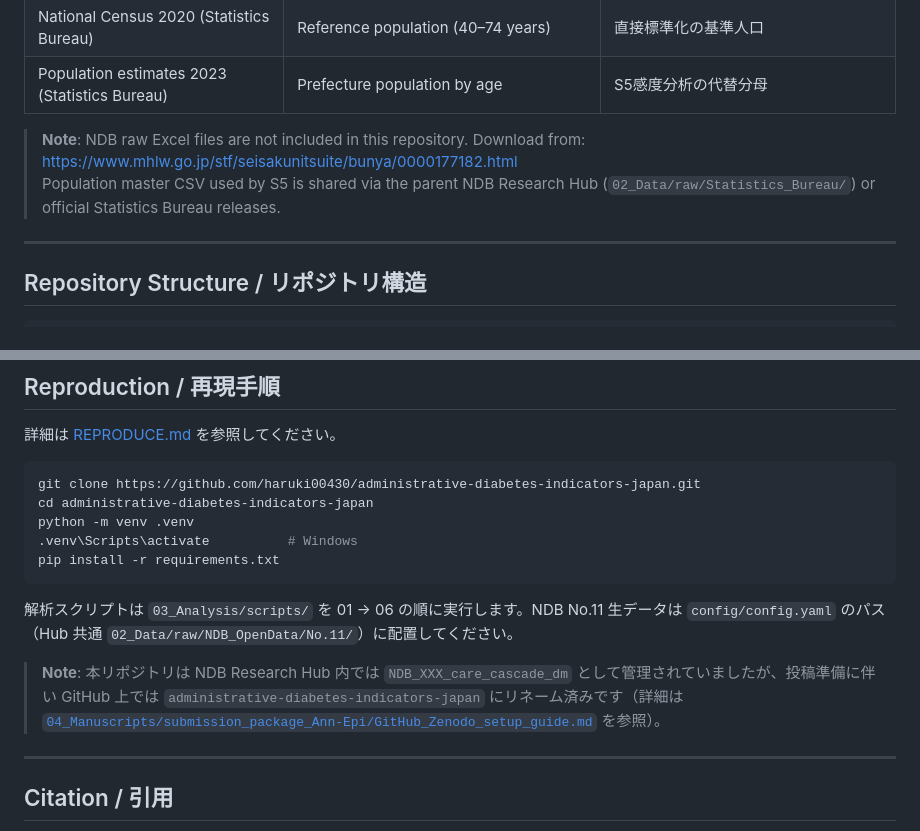
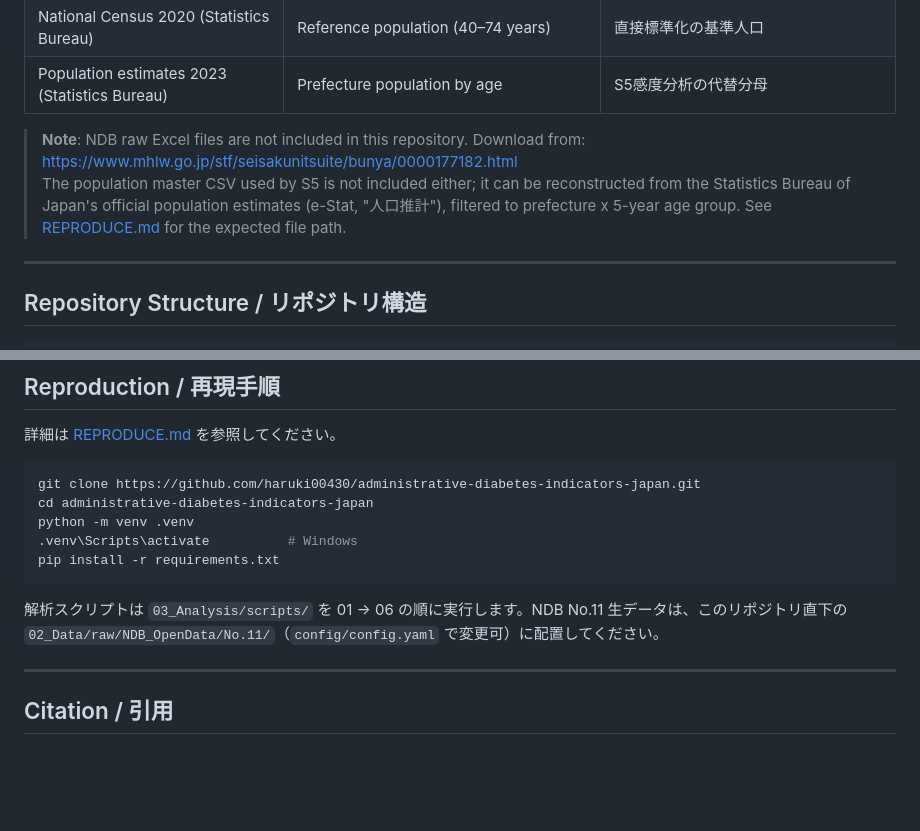
Before and after one commit to haruki00430/administrative-diabetes-indicators-japan, a Markdown page: README.md, 2 parts joined by grey strips. Rendered like a GitHub page; blank space fills up the shorter version.

````diff
--- a/README.md
+++ b/README.md
@@ -40,7 +40,7 @@ This repository contains analysis code for a nationwide ecological study examini
 | Population estimates 2023 (Statistics Bureau) | Prefecture population by age | S5感度分析の代替分母 |
 
 > **Note**: NDB raw Excel files are not included in this repository. Download from: https://www.mhlw.go.jp/stf/seisakunitsuite/bunya/0000177182.html
-> Population master CSV used by S5 is shared via the parent NDB Research Hub (`02_Data/raw/Statistics_Bureau/`) or official Statistics Bureau releases.
+> The population master CSV used by S5 is not included either; it can be reconstructed from the Statistics Bureau of Japan's official population estimates (e-Stat, "人口推計"), filtered to prefecture x 5-year age group. See [REPRODUCE.md](REPRODUCE.md) for the expected file path.
 
 ---
 
@@ -87,9 +87,7 @@ python -m venv .venv
 pip install -r requirements.txt
 ```
 
-解析スクリプトは `03_Analysis/scripts/` を 01 → 06 の順に実行します。NDB No.11 生データは `config/config.yaml` のパス（Hub 共通 `02_Data/raw/NDB_OpenData/No.11/`）に配置してください。
-
-> **Note**: 本リポジトリは NDB Research Hub 内では `NDB_XXX_care_cascade_dm` として管理されていましたが、投稿準備に伴い GitHub 上では `administrative-diabetes-indicators-japan` にリネーム済みです（詳細は [`04_Manuscripts/submission_package_Ann-Epi/GitHub_Zenodo_setup_guide.md`](04_Manuscripts/submission_package_Ann-Epi/GitHub_Zenodo_setup_guide.md) を参照）。
+解析スクリプトは `03_Analysis/scripts/` を 01 → 06 の順に実行します。NDB No.11 生データは、このリポジトリ直下の `02_Data/raw/NDB_OpenData/No.11/`（`config/config.yaml` で変更可）に配置してください。
 
 ---
 
````
Also changed, not shown: REPRODUCE.md (+4 -7 lines).
